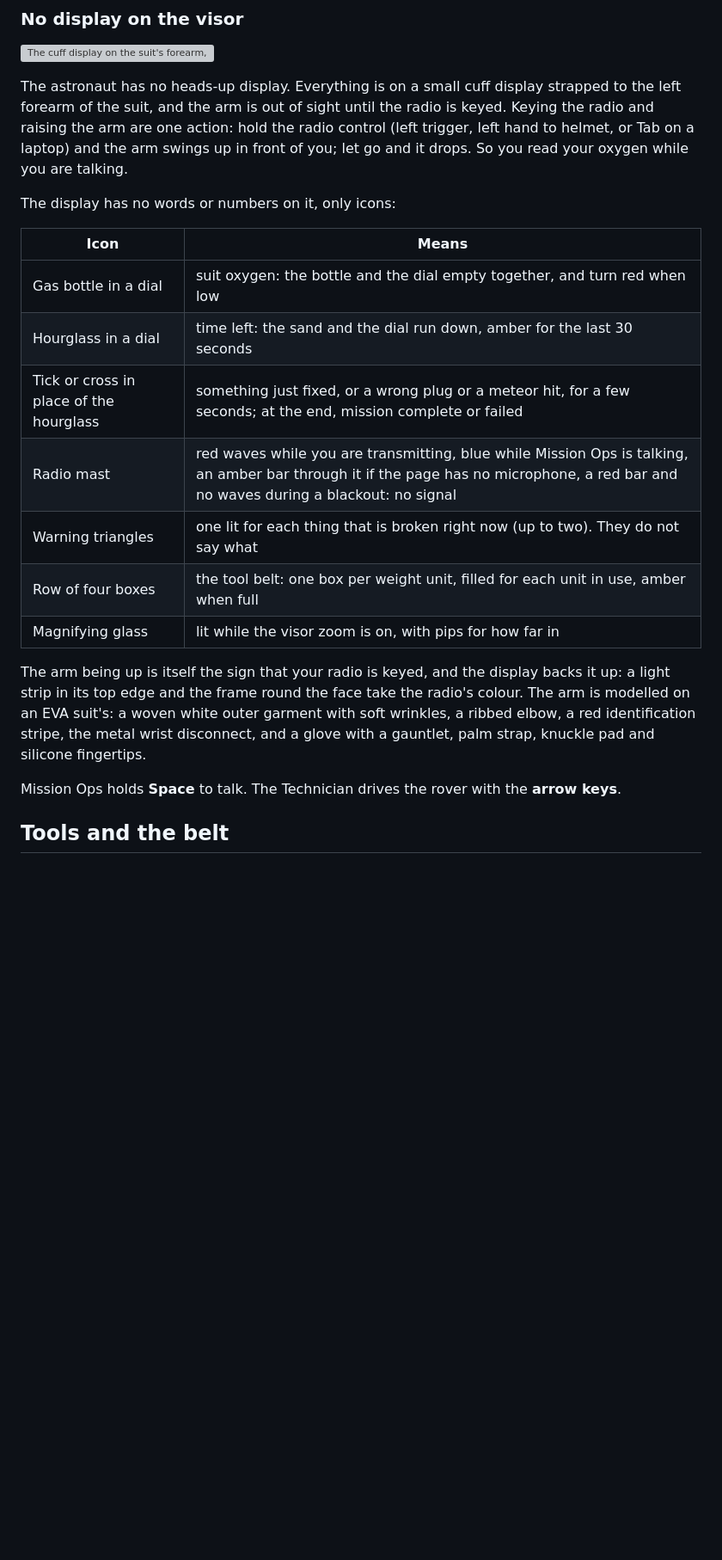
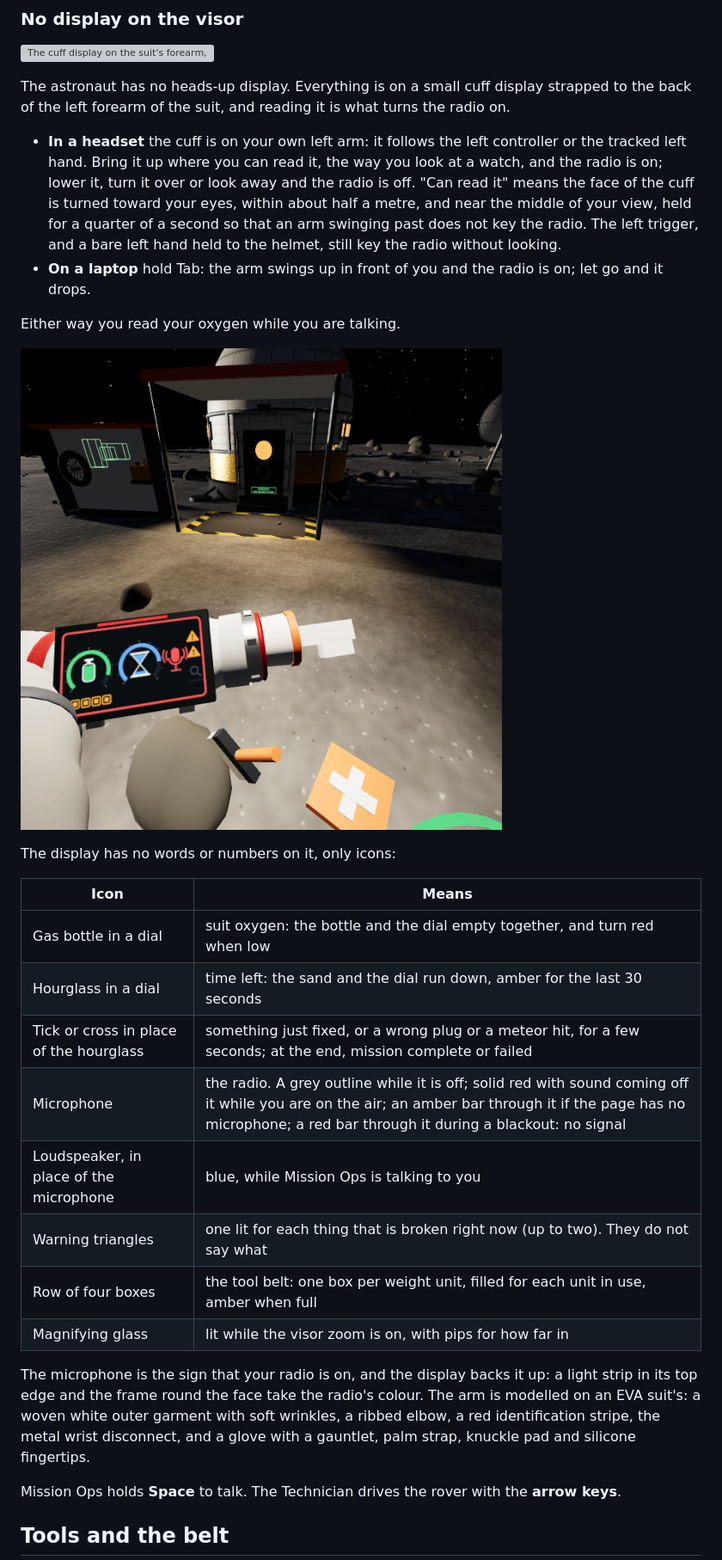
Before and after one commit to JasperGrant/Moonbase_Managed, a Markdown page: README.md, the part around one of its changes. Shown at 86% size. GitHub-like rendering; pictures changed too: docs/astronaut-cuff.png (added); blank space fills up the shorter version; grey boxes are pictures that could not be loaded.

```diff
--- a/README.md
+++ b/README.md
@@ -86,7 +86,14 @@ Visor zoom is for looking at something from where you stand, such as whether the
 
 ![The cuff display on the suit's forearm, up while the radio is keyed](docs/astronaut-wrist.png)
 
-The astronaut has no heads-up display. Everything is on a small cuff display strapped to the left forearm of the suit, and the arm is out of sight until the radio is keyed. Keying the radio and raising the arm are one action: hold the radio control (left trigger, left hand to helmet, or Tab on a laptop) and the arm swings up in front of you; let go and it drops. So you read your oxygen while you are talking.
+The astronaut has no heads-up display. Everything is on a small cuff display strapped to the back of the left forearm of the suit, and reading it is what turns the radio on.
+
+- **In a headset** the cuff is on your own left arm: it follows the left controller or the tracked left hand. Bring it up where you can read it, the way you look at a watch, and the radio is on; lower it, turn it over or look away and the radio is off. "Can read it" means the face of the cuff is turned toward your eyes, within about half a metre, and near the middle of your view, held for a quarter of a second so that an arm swinging past does not key the radio. The left trigger, and a bare left hand held to the helmet, still key the radio without looking.
+- **On a laptop** hold Tab: the arm swings up in front of you and the radio is on; let go and it drops.
+
+Either way you read your oxygen while you are talking.
+
+![In a headset: the cuff on your own left arm, raised to read, the microphone lit red because that has put you on the air](docs/astronaut-cuff.png)
 
 The display has no words or numbers on it, only icons:
 
@@ -95,12 +102,13 @@ The display has no words or numbers on it, only icons:
 | Gas bottle in a dial | suit oxygen: the bottle and the dial empty together, and turn red when low |
 | Hourglass in a dial | time left: the sand and the dial run down, amber for the last 30 seconds |
 | Tick or cross in place of the hourglass | something just fixed, or a wrong plug or a meteor hit, for a few seconds; at the end, mission complete or failed |
-| Radio mast | red waves while you are transmitting, blue while Mission Ops is talking, an amber bar through it if the page has no microphone, a red bar and no waves during a blackout: no signal |
+| Microphone | the radio. A grey outline while it is off; solid red with sound coming off it while you are on the air; an amber bar through it if the page has no microphone; a red bar through it during a blackout: no signal |
+| Loudspeaker, in place of the microphone | blue, while Mission Ops is talking to you |
 | Warning triangles | one lit for each thing that is broken right now (up to two). They do not say what |
 | Row of four boxes | the tool belt: one box per weight unit, filled for each unit in use, amber when full |
 | Magnifying glass | lit while the visor zoom is on, with pips for how far in |
 
-The arm being up is itself the sign that your radio is keyed, and the display backs it up: a light strip in its top edge and the frame round the face take the radio's colour. The arm is modelled on an EVA suit's: a woven white outer garment with soft wrinkles, a ribbed elbow, a red identification stripe, the metal wrist disconnect, and a glove with a gauntlet, palm strap, knuckle pad and silicone fingertips.
+The microphone is the sign that your radio is on, and the display backs it up: a light strip in its top edge and the frame round the face take the radio's colour. The arm is modelled on an EVA suit's: a woven white outer garment with soft wrinkles, a ribbed elbow, a red identification stripe, the metal wrist disconnect, and a glove with a gauntlet, palm strap, knuckle pad and silicone fingertips.
 
 Mission Ops holds **Space** to talk. The Technician drives the rover with the **arrow keys**.
 
```
Also changed, not shown: other parts of README.md (+2 -2 lines), docs/astronaut-forearm.png, 6 other files.
